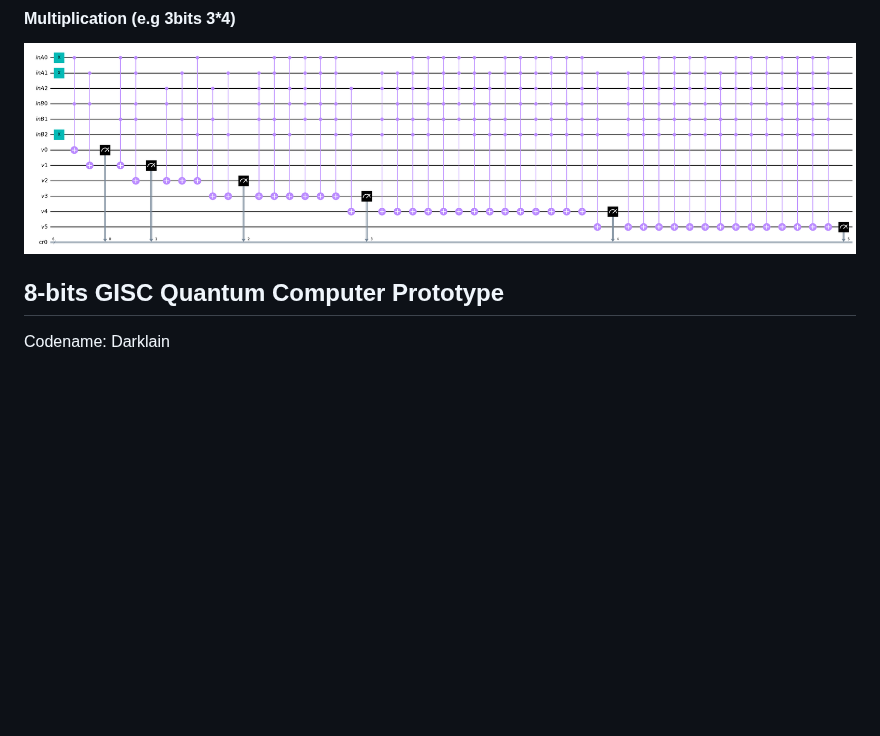
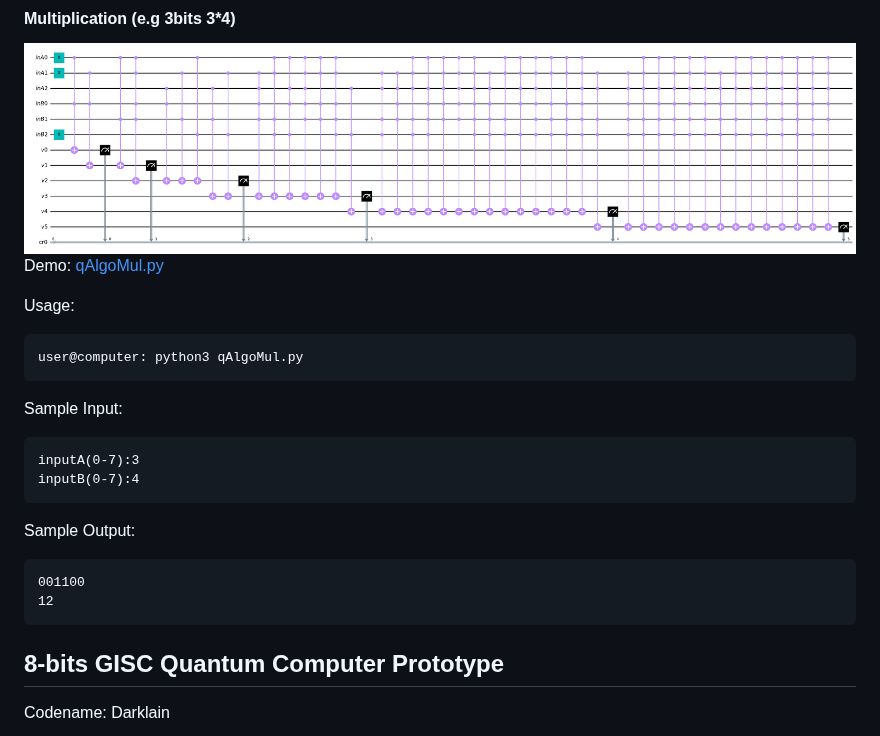
Before and after one commit to alcyhk/gisc, a Markdown page: README.md, the part around the change. Rendered like a GitHub page; blank space fills up the shorter version.

````diff
--- a/README.md
+++ b/README.md
@@ -98,6 +98,24 @@ graph TD;
 
 #### Multiplication (e.g 3bits 3*4)
 <img src="photos/qMul.png" title="Quantum Multiplication">
+
+Demo: [qAlgoMul.py](qAlgoMul.py)
+
+Usage:
+```
+user@computer: python3 qAlgoMul.py
+```
+
+Sample Input:
+```
+inputA(0-7):3
+inputB(0-7):4
+```
+Sample Output:
+```
+001100
+12
+```
 
 
 ## 8-bits GISC Quantum Computer Prototype
````
